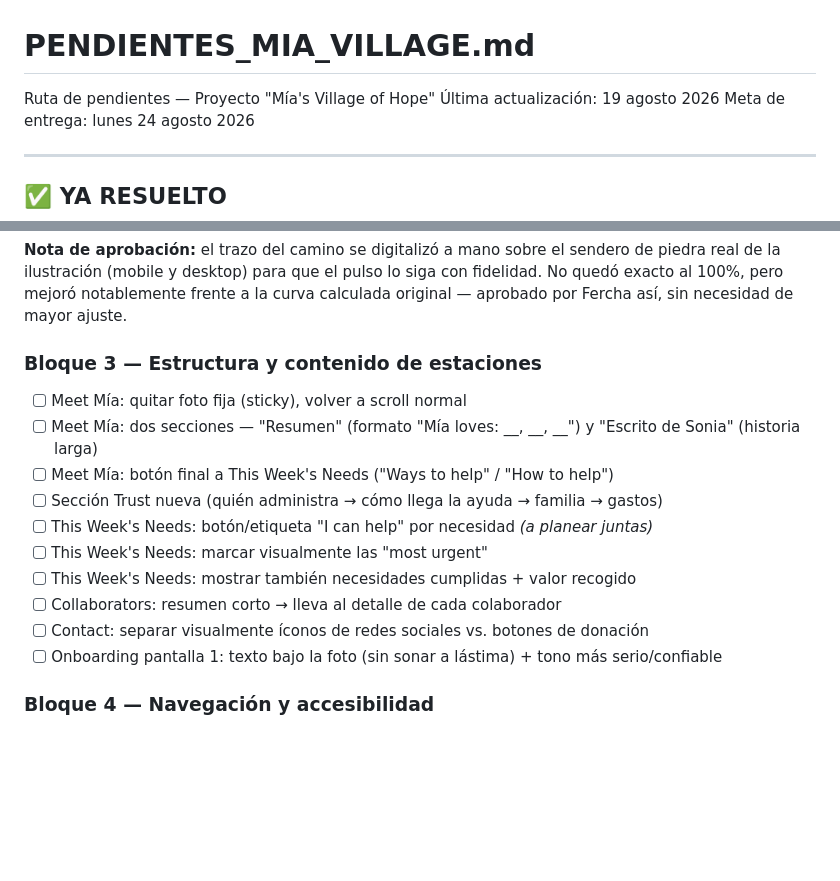
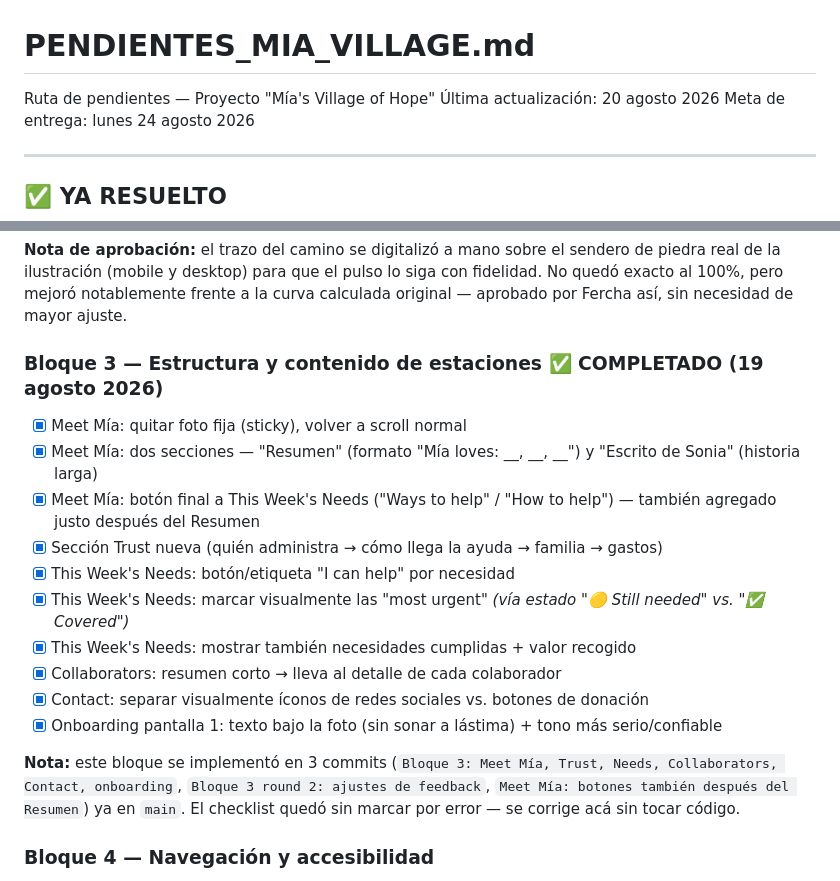
Before and after one commit to ferchabetancourt-jpg/mias-village-of-hope, a Markdown page: PENDIENTES_MIA_VILLAGE.md, 2 parts joined by grey strips. Rendered like a GitHub page; blank space fills up the shorter version.

Commit message:
PENDIENTES: marcar Bloque 3 como completado
Bloque 3 ya está implementado en main (Meet Mía, Trust, Needs,
Collaborators, Contact, onboarding) pero el checklist había quedado
sin marcar. Solo actualiza el documento, no toca código.

```diff
--- a/PENDIENTES_MIA_VILLAGE.md
+++ b/PENDIENTES_MIA_VILLAGE.md
@@ -1,6 +1,6 @@
 # PENDIENTES_MIA_VILLAGE.md
 Ruta de pendientes — Proyecto "Mía's Village of Hope"
-Última actualización: 19 agosto 2026
+Última actualización: 20 agosto 2026
 Meta de entrega: lunes 24 agosto 2026
 
 ---
@@ -46,17 +46,19 @@ Meta de entrega: lunes 24 agosto 2026
 
 **Nota de aprobación:** el trazo del camino se digitalizó a mano sobre el sendero de piedra real de la ilustración (mobile y desktop) para que el pulso lo siga con fidelidad. No quedó exacto al 100%, pero mejoró notablemente frente a la curva calculada original — aprobado por Fercha así, sin necesidad de mayor ajuste.
 
-### Bloque 3 — Estructura y contenido de estaciones
-- [ ] Meet Mía: quitar foto fija (sticky), volver a scroll normal
-- [ ] Meet Mía: dos secciones — "Resumen" (formato "Mía loves: __, __, __") y "Escrito de Sonia" (historia larga)
-- [ ] Meet Mía: botón final a This Week's Needs ("Ways to help" / "How to help")
-- [ ] Sección Trust nueva (quién administra → cómo llega la ayuda → familia → gastos)
-- [ ] This Week's Needs: botón/etiqueta "I can help" por necesidad *(a planear juntas)*
-- [ ] This Week's Needs: marcar visualmente las "most urgent"
-- [ ] This Week's Needs: mostrar también necesidades cumplidas + valor recogido
-- [ ] Collaborators: resumen corto → lleva al detalle de cada colaborador
-- [ ] Contact: separar visualmente íconos de redes sociales vs. botones de donación
-- [ ] Onboarding pantalla 1: texto bajo la foto (sin sonar a lástima) + tono más serio/confiable
+### Bloque 3 — Estructura y contenido de estaciones ✅ COMPLETADO (19 agosto 2026)
+- [x] Meet Mía: quitar foto fija (sticky), volver a scroll normal
+- [x] Meet Mía: dos secciones — "Resumen" (formato "Mía loves: __, __, __") y "Escrito de Sonia" (historia larga)
+- [x] Meet Mía: botón final a This Week's Needs ("Ways to help" / "How to help") — también agregado justo después del Resumen
+- [x] Sección Trust nueva (quién administra → cómo llega la ayuda → familia → gastos)
+- [x] This Week's Needs: botón/etiqueta "I can help" por necesidad
+- [x] This Week's Needs: marcar visualmente las "most urgent" *(vía estado "🟡 Still needed" vs. "✅ Covered")*
+- [x] This Week's Needs: mostrar también necesidades cumplidas + valor recogido
+- [x] Collaborators: resumen corto → lleva al detalle de cada colaborador
+- [x] Contact: separar visualmente íconos de redes sociales vs. botones de donación
+- [x] Onboarding pantalla 1: texto bajo la foto (sin sonar a lástima) + tono más serio/confiable
+
+**Nota:** este bloque se implementó en 3 commits (`Bloque 3: Meet Mía, Trust, Needs, Collaborators, Contact, onboarding`, `Bloque 3 round 2: ajustes de feedback`, `Meet Mía: botones también después del Resumen`) ya en `main`. El checklist quedó sin marcar por error — se corrige acá sin tocar código.
 
 ### Bloque 4 — Navegación y accesibilidad
 - [ ] Labels flotantes sobre cada estación del mapa
```
